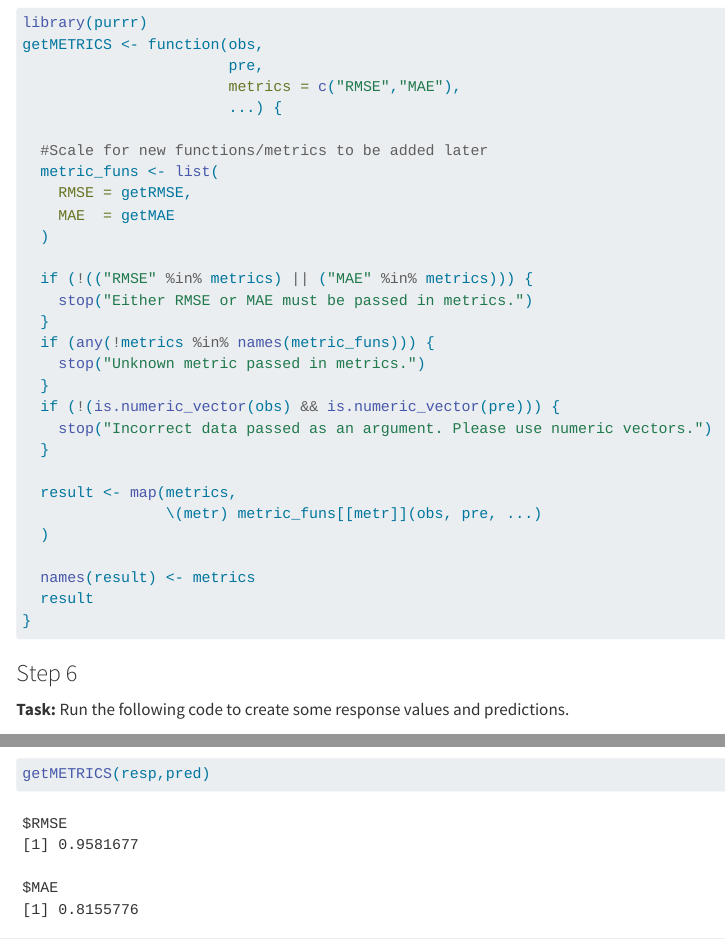
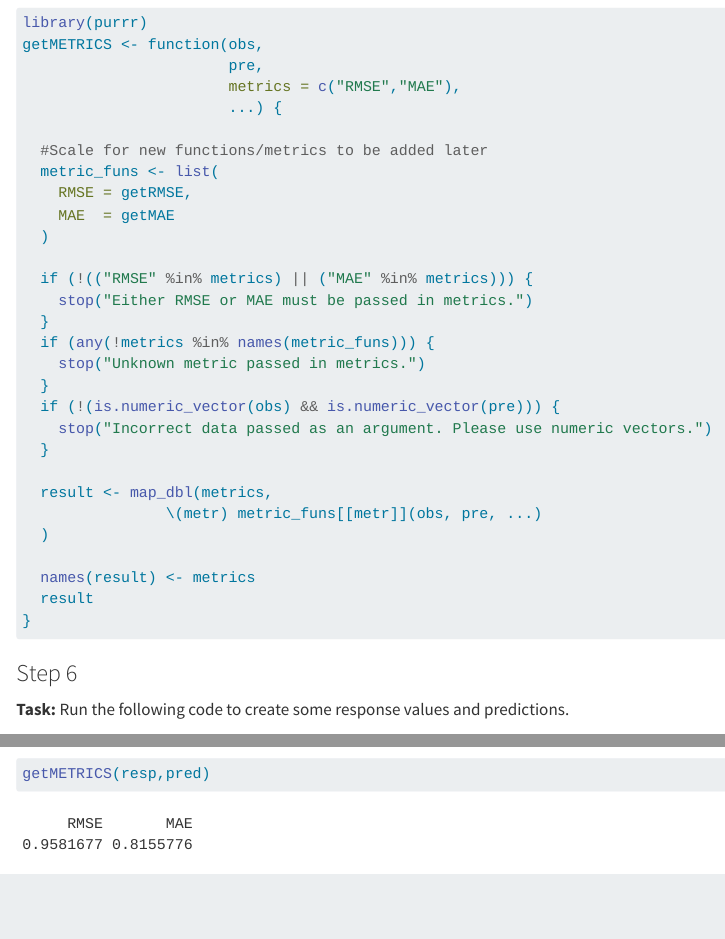
Before and after one commit to evandwh/ST558_HW5, a Quarto document (Homework_5.qmd): the page in a window 1100 px wide, from 3380 px down, and a second part further down, joined at a grey line. Rendered offline with R 4.5, knitr and Pandoc in place of Quarto, with nearby package versions.

Commit message:
Switched map to map_dbl

```diff
--- a/Homework_5.qmd
+++ b/Homework_5.qmd
@@ -175,7 +175,7 @@ getMETRICS <- function(obs,
     stop("Incorrect data passed as an argument. Please use numeric vectors.")
   }
 
-  result <- map(metrics,
+  result <- map_dbl(metrics,
                 \(metr) metric_funs[[metr]](obs, pre, ...)
   )
 
```
Also changed, not shown: docs/search.json, 1 other file.
